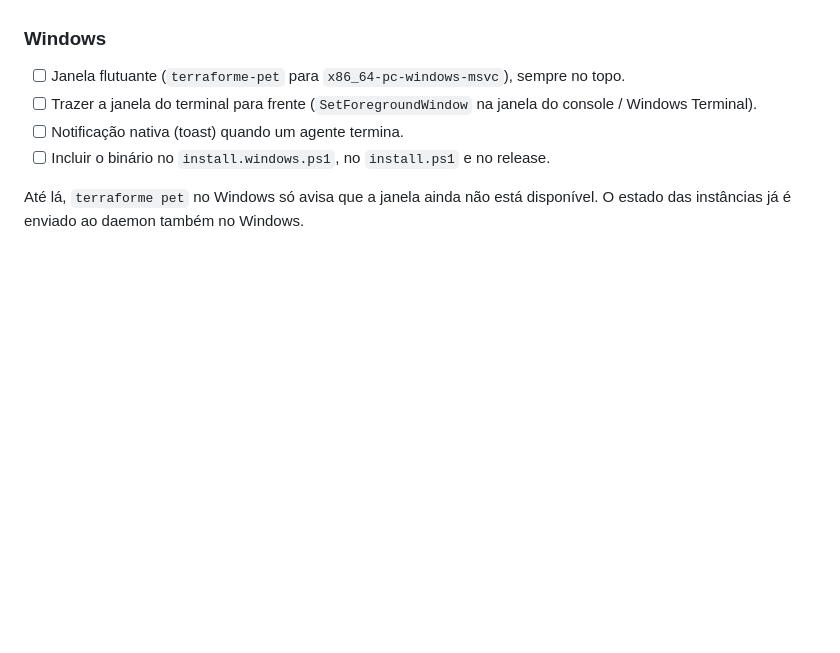
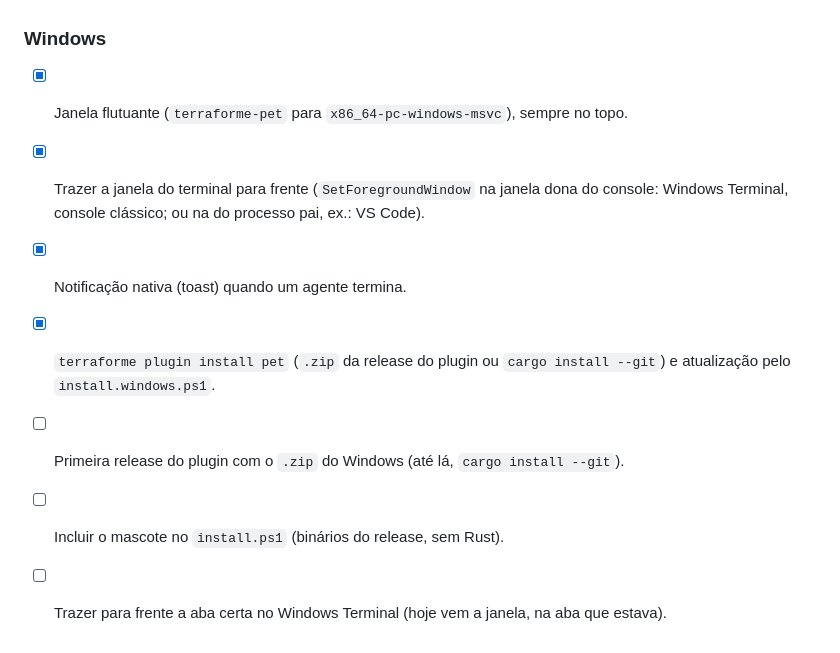
Before and after one commit to Augustowtg/terraforme, a Markdown page: ROADMAP.md, the part around the change. Drawn GitHub-style; blank space fills up the shorter version.

```diff
--- a/ROADMAP.md
+++ b/ROADMAP.md
@@ -88,11 +88,12 @@ agente termina e leva à instância escolhida. Documentação: [docs/janela-flut
 
 ### Windows
 
-- [ ] Janela flutuante (`terraforme-pet` para `x86_64-pc-windows-msvc`), sempre no topo.
-- [ ] Trazer a janela do terminal para frente (`SetForegroundWindow` na janela do console /
-  Windows Terminal).
-- [ ] Notificação nativa (toast) quando um agente termina.
-- [ ] Incluir o binário no `install.windows.ps1`, no `install.ps1` e no release.
-
-Até lá, `terraforme pet` no Windows só avisa que a janela ainda não está disponível. O estado das
-instâncias já é enviado ao daemon também no Windows.
+- [x] Janela flutuante (`terraforme-pet` para `x86_64-pc-windows-msvc`), sempre no topo.
+- [x] Trazer a janela do terminal para frente (`SetForegroundWindow` na janela dona do console:
+  Windows Terminal, console clássico; ou na do processo pai, ex.: VS Code).
+- [x] Notificação nativa (toast) quando um agente termina.
+- [x] `terraforme plugin install pet` (`.zip` da release do plugin ou `cargo install --git`) e
+  atualização pelo `install.windows.ps1`.
+- [ ] Primeira release do plugin com o `.zip` do Windows (até lá, `cargo install --git`).
+- [ ] Incluir o mascote no `install.ps1` (binários do release, sem Rust).
+- [ ] Trazer para frente a aba certa no Windows Terminal (hoje vem a janela, na aba que estava).
```
Also changed, not shown: CLAUDE.md (+5 -5 lines), docs/janela-flutuante.md (+14 -9 lines).
